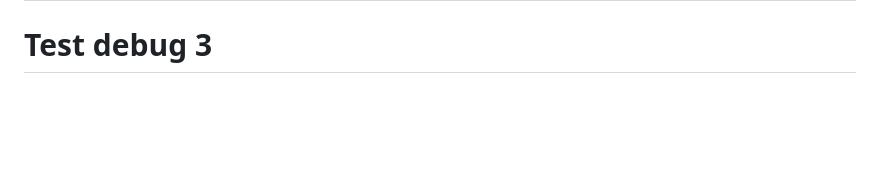
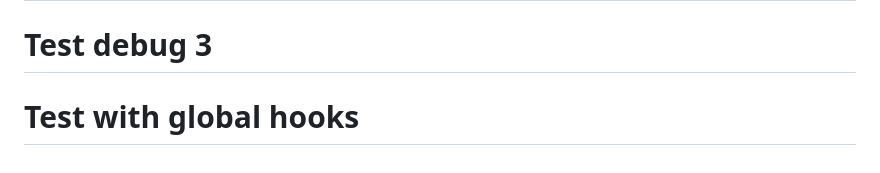
Before and after one commit to saikrishnakompelly-bilvantis/combined-hooks, a Markdown page: README.md, the part around the change. Drawn GitHub-style; blank space fills up the shorter version.

Commit message:
Test with global hooks

```diff
--- a/README.md
+++ b/README.md
@@ -196,3 +196,4 @@ For support and questions:
 3. Contact your system administrator # Test debug output
 # Test debug 2
 # Test debug 3
+# Test with global hooks
```
